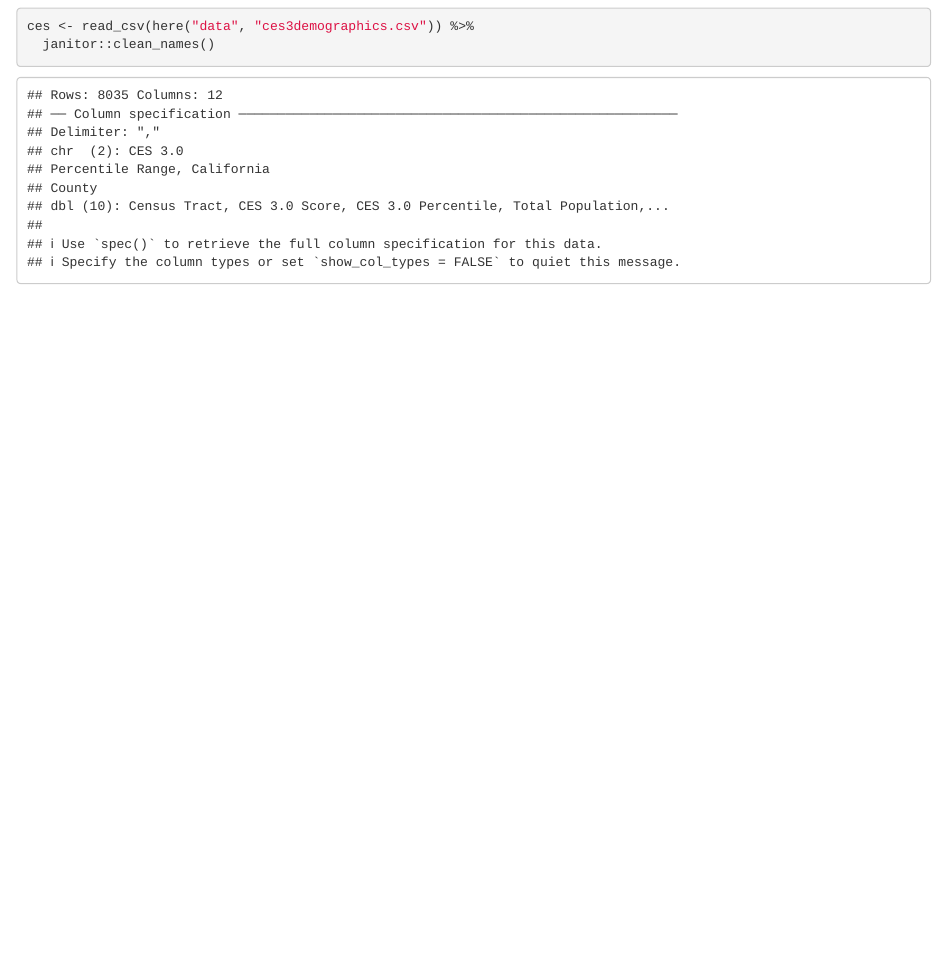
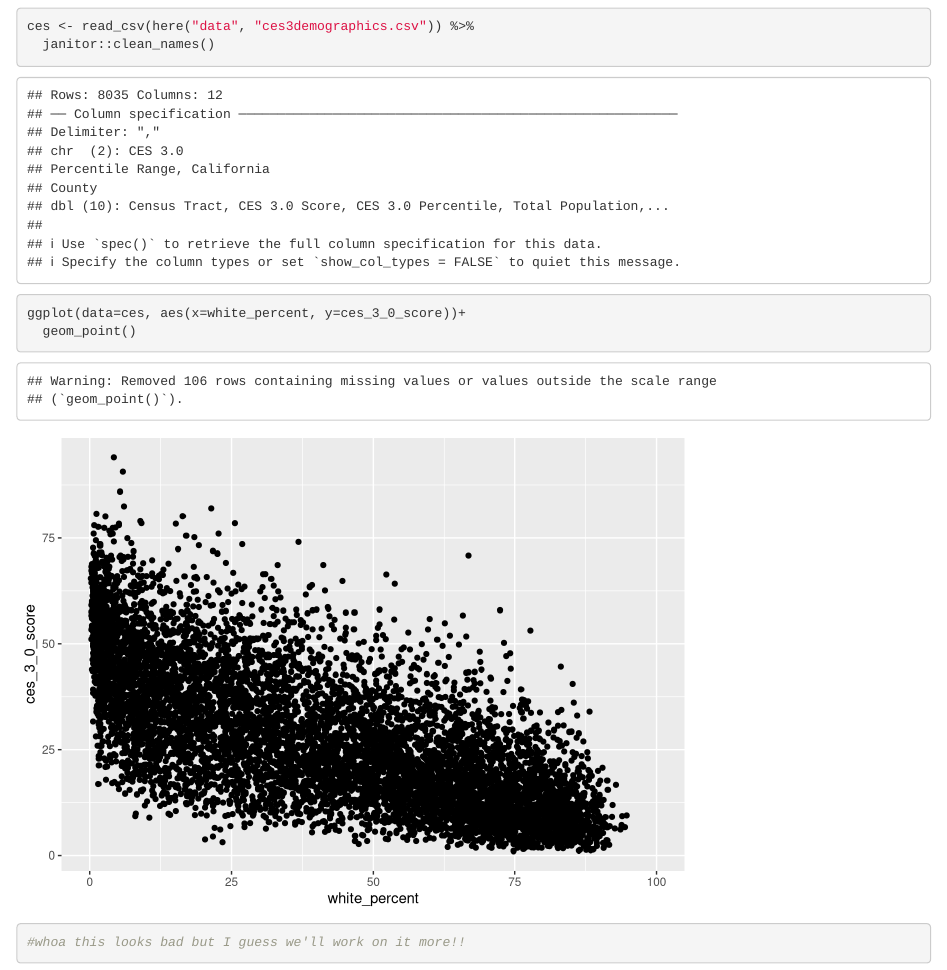
Before and after one commit to SophiaLeiker/ejscreen-group-42, an R Markdown document (src/group_42_ca_ej.Rmd): the page in a window 1100 px wide, from 120 px down. Rendered offline with R 4.5, knitr and Pandoc, with nearby package versions; column names are cleaned by a stand-in for the janitor package.

Commit message:
Accessed repo, cloned, and added new code chunk with scatterplot

````diff
--- a/src/group_42_ca_ej.Rmd
+++ b/src/group_42_ca_ej.Rmd
@@ -18,3 +18,9 @@ library(here)
 ces <- read_csv(here("data", "ces3demographics.csv")) %>%
   janitor::clean_names()
 ```
+
+```{r}
+ggplot(data=ces, aes(x=white_percent, y=ces_3_0_score))+
+  geom_point()
+#whoa this looks bad but I guess we'll work on it more!!
+```
````
